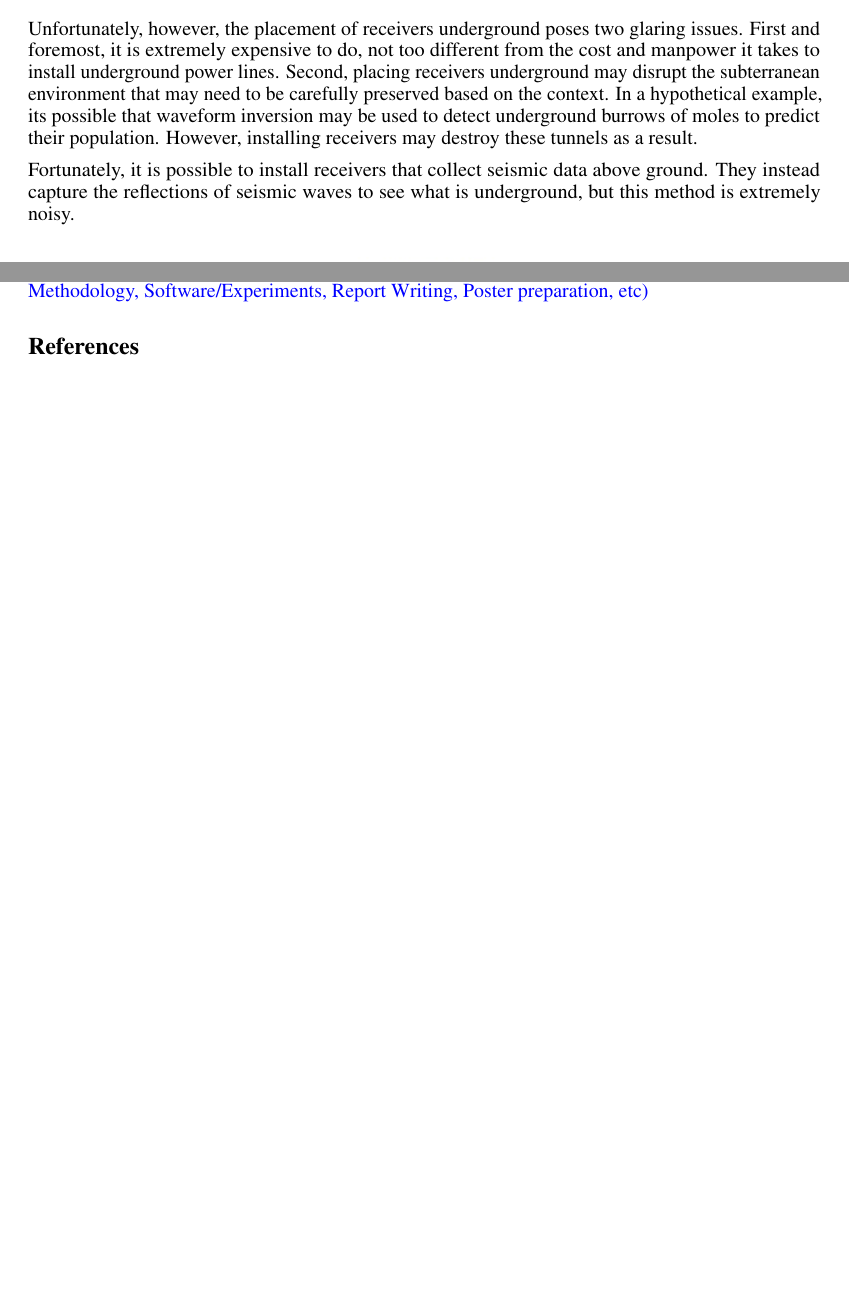
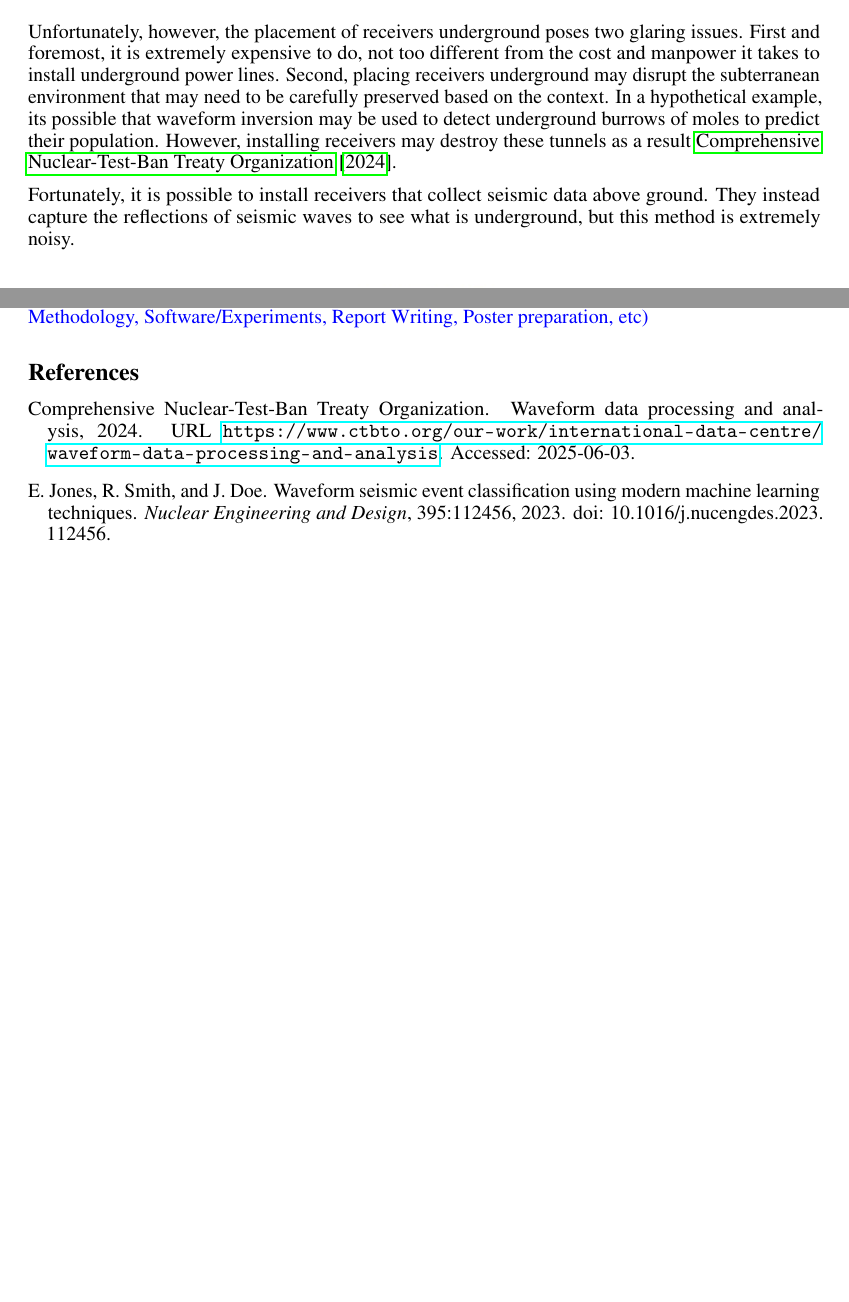
Before and after one commit to Girish-Krishnan/ECE-228-Final-Project, a LaTeX paper (project_report/main.tex, which reads project_report/bib.bib): two parts of pages 2 and 8 of 8, joined at a grey line, cut so that both start at the same text, the shorter picture padded with empty space. Compiled offline with pdfLaTeX.

Commit message:
report ryan

```diff
--- a/project_report/bib.bib
+++ b/project_report/bib.bib
@@ -1 +1,5 @@
-% references go here
+@misc{ctbto_waveform,
+  author       = {{Comprehensive Nuclear-Test-Ban Treaty Organization}},
+  title        = {Waveform Data Processing and Analysis},
+  year         = {2024},
+  url          = {https://www.ctbto.org/our-work/international-data-centre/waveform-data-processing-and-analysis},
@@ -1,0 +11,8 @@
+  title   = {Waveform seismic event classification using modern machine learning techniques},
+  journal = {Nuclear Engineering and Design},
+  volume  = {395},
+  pages   = {112456},
+  year    = {2023},
+  publisher = {Elsevier},
+  doi     = {10.1016/j.nucengdes.2023.112456}
+}
--- a/project_report/main.tex
+++ b/project_report/main.tex
@@ -111,7 +111,7 @@ Please write your abstract here. It should be a snapshot of the entire report.
         \label{fig:intro2}
     \end{figure}
 
-    Unfortunately, however, the placement of receivers underground poses two glaring issues. First and foremost, it is extremely expensive to do, not too different from the cost and manpower it takes to install underground power lines. Second, placing receivers underground may disrupt the subterranean environment that may need to be carefully preserved based on the context. In a hypothetical example, its possible that waveform inversion may be used to detect underground burrows of moles to predict their population. However, installing receivers may destroy these tunnels as a result.
+    Unfortunately, however, the placement of receivers underground poses two glaring issues. First and foremost, it is extremely expensive to do, not too different from the cost and manpower it takes to install underground power lines. Second, placing receivers underground may disrupt the subterranean environment that may need to be carefully preserved based on the context. In a hypothetical example, its possible that waveform inversion may be used to detect underground burrows of moles to predict their population. However, installing receivers may destroy these tunnels as a result \cite{ctbto_waveform}.
 
     Fortunately, it is possible to install receivers that collect seismic data above ground. They instead capture the reflections of seismic waves to see what is underground, but this method is extremely noisy.
 
```
Also changed, not shown: project_report/bib.bib (5 more changed lines), project_report/main.tex (2 more changed lines).
